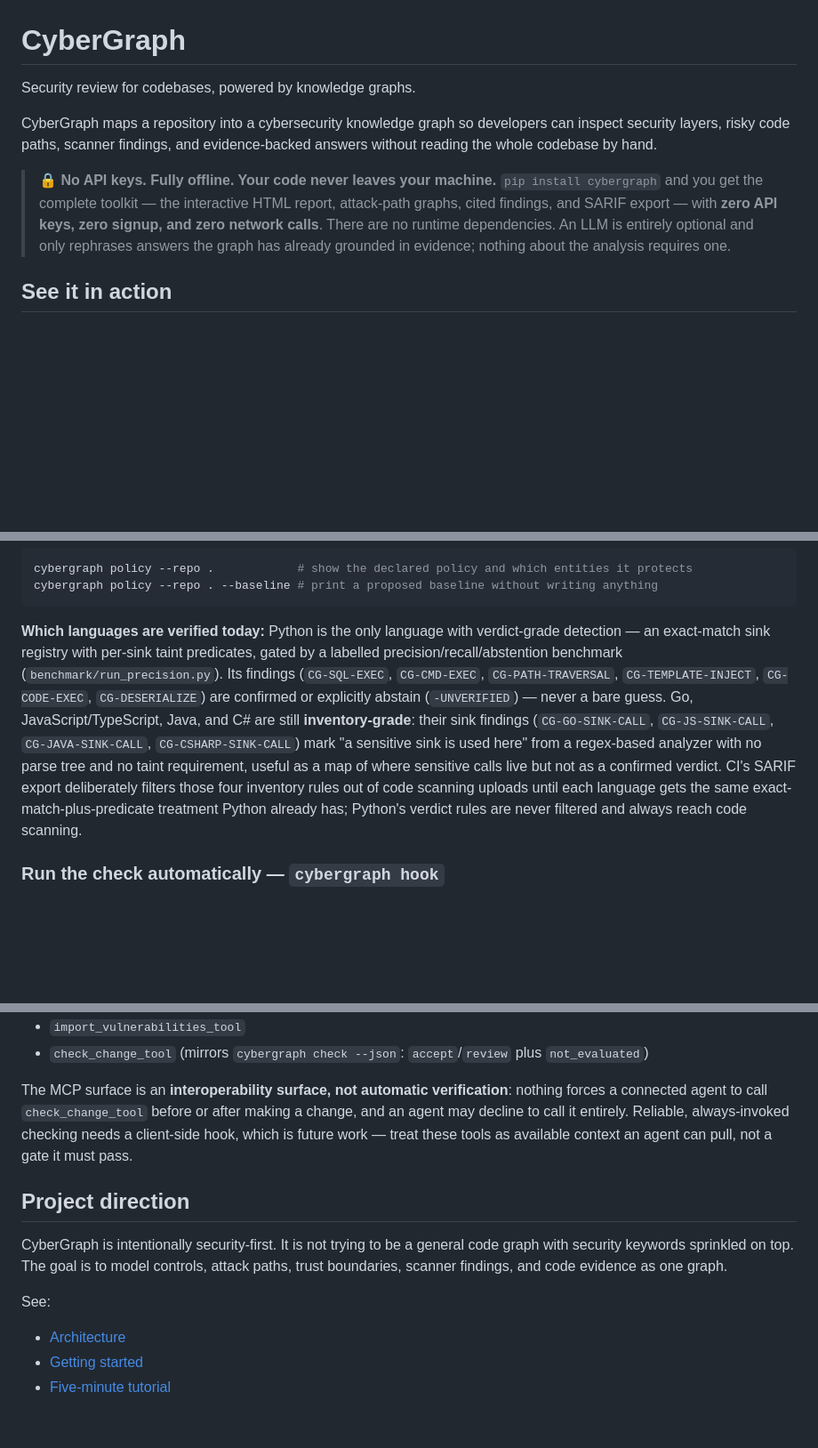
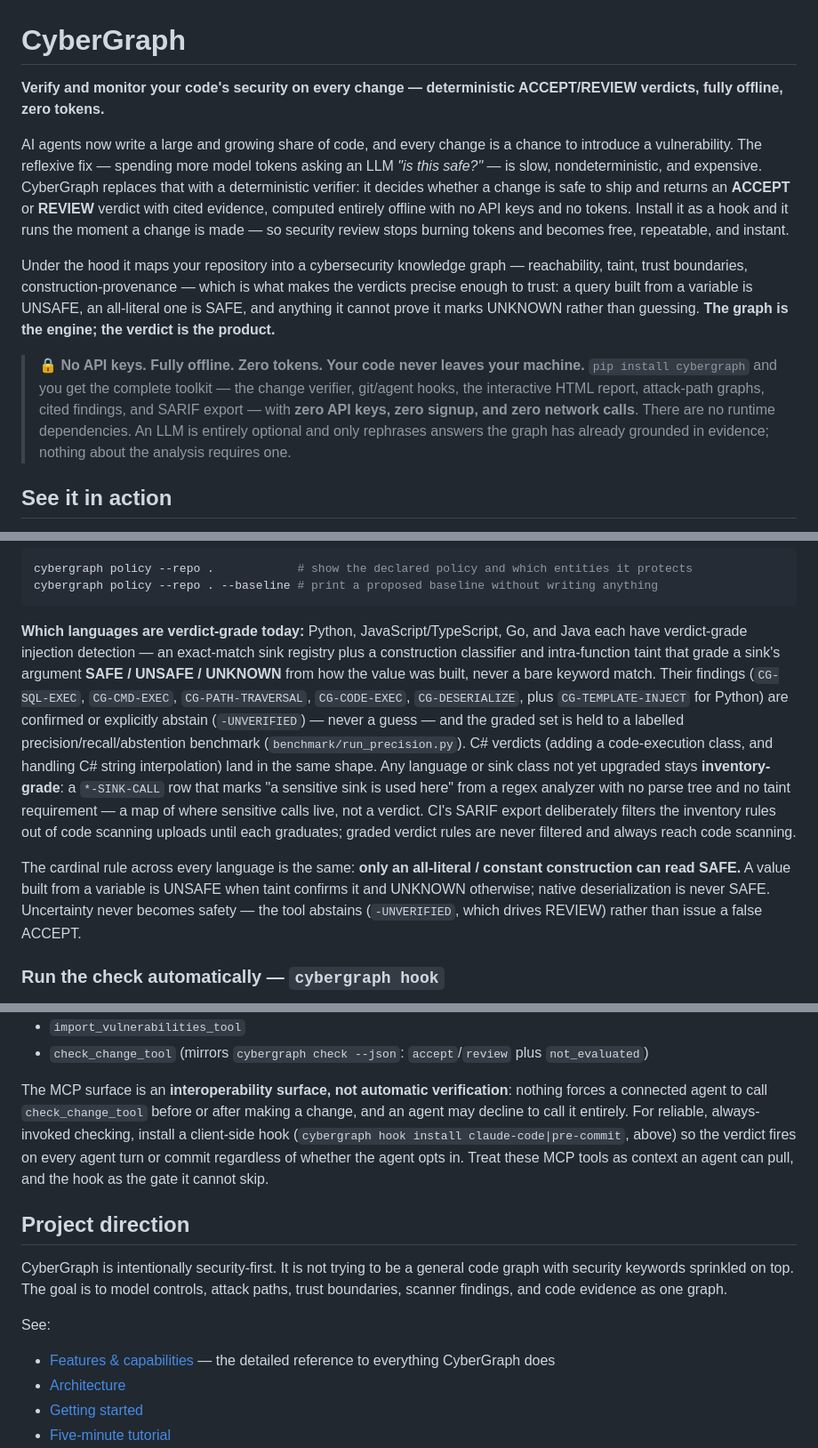
Before and after one commit to AQ-Labs/cybergraph, a Markdown page: README.md, 3 parts joined by grey strips. Shown at 89% size. Drawn GitHub-style; blank space fills up the shorter version.

Commit message:
docs: reposition README (verify/monitor/token-saving) + detailed features reference

````diff
--- a/README.md
+++ b/README.md
@@ -1,11 +1,13 @@
 # CyberGraph
 
-Security review for codebases, powered by knowledge graphs.
+**Verify and monitor your code's security on every change — deterministic ACCEPT/REVIEW verdicts, fully offline, zero tokens.**
 
-CyberGraph maps a repository into a cybersecurity knowledge graph so developers can inspect security layers, risky code paths, scanner findings, and evidence-backed answers without reading the whole codebase by hand.
+AI agents now write a large and growing share of code, and every change is a chance to introduce a vulnerability. The reflexive fix — spending more model tokens asking an LLM *"is this safe?"* — is slow, nondeterministic, and expensive. CyberGraph replaces that with a deterministic verifier: it decides whether a change is safe to ship and returns an **ACCEPT** or **REVIEW** verdict with cited evidence, computed entirely offline with no API keys and no tokens. Install it as a hook and it runs the moment a change is made — so security review stops burning tokens and becomes free, repeatable, and instant.
 
-> **🔒 No API keys. Fully offline. Your code never leaves your machine.**
-> `pip install cybergraph` and you get the complete toolkit — the interactive HTML report, attack-path graphs, cited findings, and SARIF export — with **zero API keys, zero signup, and zero network calls**. There are no runtime dependencies. An LLM is entirely optional and only rephrases answers the graph has already grounded in evidence; nothing about the analysis requires one.
+Under the hood it maps your repository into a cybersecurity knowledge graph — reachability, taint, trust boundaries, construction-provenance — which is what makes the verdicts precise enough to trust: a query built from a variable is UNSAFE, an all-literal one is SAFE, and anything it cannot prove it marks UNKNOWN rather than guessing. **The graph is the engine; the verdict is the product.**
+
+> **🔒 No API keys. Fully offline. Zero tokens. Your code never leaves your machine.**
+> `pip install cybergraph` and you get the complete toolkit — the change verifier, git/agent hooks, the interactive HTML report, attack-path graphs, cited findings, and SARIF export — with **zero API keys, zero signup, and zero network calls**. There are no runtime dependencies. An LLM is entirely optional and only rephrases answers the graph has already grounded in evidence; nothing about the analysis requires one.
 
 ## See it in action
 
@@ -227,18 +231,25 @@ cybergraph policy --repo .            # show the declared policy and which entit
 cybergraph policy --repo . --baseline # print a proposed baseline without writing anything
 ```
 
-**Which languages are verified today:** Python is the only language with verdict-grade
-detection — an exact-match sink registry with per-sink taint predicates, gated by a labelled
-precision/recall/abstention benchmark (`benchmark/run_precision.py`). Its findings (`CG-SQL-EXEC`,
-`CG-CMD-EXEC`, `CG-PATH-TRAVERSAL`, `CG-TEMPLATE-INJECT`, `CG-CODE-EXEC`, `CG-DESERIALIZE`) are
-confirmed or explicitly abstain (`-UNVERIFIED`) — never a bare guess. Go, JavaScript/TypeScript,
-Java, and C# are still **inventory-grade**: their sink findings (`CG-GO-SINK-CALL`,
-`CG-JS-SINK-CALL`, `CG-JAVA-SINK-CALL`, `CG-CSHARP-SINK-CALL`) mark "a sensitive sink is used
-here" from a regex-based analyzer with no parse tree and no taint requirement, useful as a map
-of where sensitive calls live but not as a confirmed verdict. CI's SARIF export deliberately
-filters those four inventory rules out of code scanning uploads until each language gets the
-same exact-match-plus-predicate treatment Python already has; Python's verdict rules are never
-filtered and always reach code scanning.
+**Which languages are verdict-grade today:** Python, JavaScript/TypeScript, Go, and Java each
+have verdict-grade injection detection — an exact-match sink registry plus a construction
+classifier and intra-function taint that grade a sink's argument **SAFE / UNSAFE / UNKNOWN**
+from how the value was built, never a bare keyword match. Their findings (`CG-SQL-EXEC`,
+`CG-CMD-EXEC`, `CG-PATH-TRAVERSAL`, `CG-CODE-EXEC`, `CG-DESERIALIZE`, plus `CG-TEMPLATE-INJECT`
+for Python) are confirmed or explicitly abstain (`-UNVERIFIED`) — never a guess — and the
+graded set is held to a labelled precision/recall/abstention benchmark
+(`benchmark/run_precision.py`). C# verdicts (adding a code-execution class, and handling C#
+string interpolation) land in the same shape. Any language or sink class not yet upgraded stays
+**inventory-grade**: a `*-SINK-CALL` row that marks "a sensitive sink is used here" from a
+regex analyzer with no parse tree and no taint requirement — a map of where sensitive calls
+live, not a verdict. CI's SARIF export deliberately filters the inventory rules out of code
+scanning uploads until each graduates; graded verdict rules are never filtered and always reach
+code scanning.
+
+The cardinal rule across every language is the same: **only an all-literal / constant
+construction can read SAFE.** A value built from a variable is UNSAFE when taint confirms it and
+UNKNOWN otherwise; native deserialization is never SAFE. Uncertainty never becomes safety — the
+tool abstains (`-UNVERIFIED`, which drives REVIEW) rather than issue a false ACCEPT.
 
 ### Run the check automatically — `cybergraph hook`
 
@@ -301,9 +312,10 @@ Available tools:
 
 The MCP surface is an **interoperability surface, not automatic verification**: nothing forces
 a connected agent to call `check_change_tool` before or after making a change, and an agent may
-decline to call it entirely. Reliable, always-invoked checking needs a client-side hook, which
-is future work — treat these tools as available context an agent can pull, not a gate it must
-pass.
+decline to call it entirely. For reliable, always-invoked checking, install a client-side hook
+(`cybergraph hook install claude-code|pre-commit`, above) so the verdict fires on every agent
+turn or commit regardless of whether the agent opts in. Treat these MCP tools as context an
+agent can pull, and the hook as the gate it cannot skip.
 
 ## Project direction
 
@@ -311,6 +323,7 @@ CyberGraph is intentionally security-first. It is not trying to be a general cod
 
 See:
 
+- [Features & capabilities](docs/features.md) — the detailed reference to everything CyberGraph does
 - [Architecture](docs/architecture.md)
 - [Getting started](docs/getting-started.md)
 - [Five-minute tutorial](docs/tutorial.md)
````
Also changed, not shown: other parts of README.md (+5 -3 lines), docs/features.md (added, +333 -0 lines).
